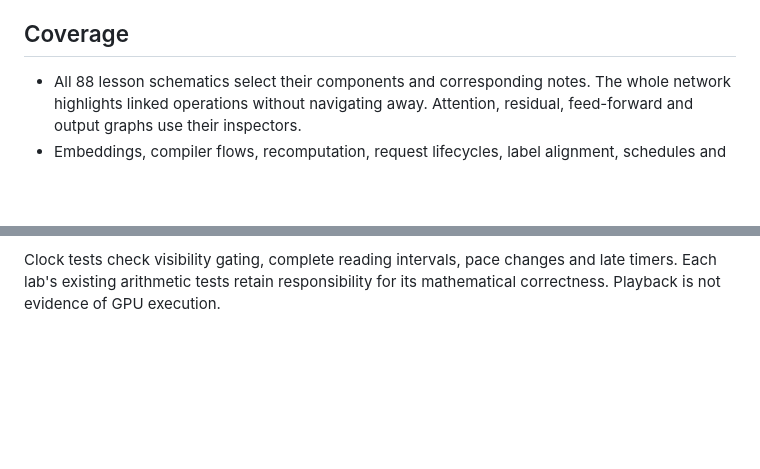
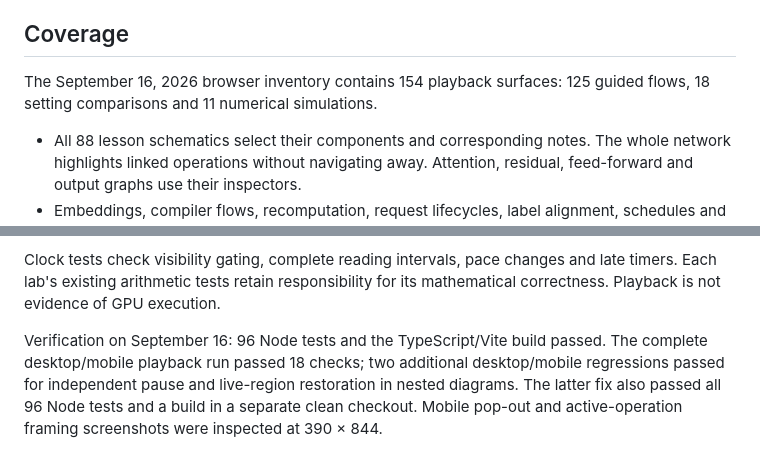
Before and after one commit to djsydney04/inference_and_training_systems, a Markdown page: docs/DIAGRAM_PLAYBACK.md, 2 parts joined by grey strips. Rendered like a GitHub page; blank space fills up the shorter version.

```diff
--- a/docs/DIAGRAM_PLAYBACK.md
+++ b/docs/DIAGRAM_PLAYBACK.md
@@ -17,6 +17,9 @@ all walkthroughs. Automatic updates mute the existing live regions; manual
 exploration restores their original announcement behavior.
 
 ## Coverage
+
+The September 16, 2026 browser inventory contains 154 playback surfaces:
+125 guided flows, 18 setting comparisons and 11 numerical simulations.
 
 - All 88 lesson schematics select their components and corresponding notes.
   The whole network highlights linked operations without navigating away.
@@ -66,3 +69,10 @@ a new lesson diagram lacks a walkthrough.
 Clock tests check visibility gating, complete reading intervals, pace changes
 and late timers. Each lab's existing arithmetic tests retain responsibility for
 its mathematical correctness. Playback is not evidence of GPU execution.
+
+Verification on September 16: 96 Node tests and the TypeScript/Vite build passed.
+The complete desktop/mobile playback run passed 18 checks; two additional
+desktop/mobile regressions passed for independent pause and live-region
+restoration in nested diagrams. The latter fix also passed all 96 Node tests
+and a build in a separate clean checkout. Mobile pop-out and active-operation
+framing screenshots were inspected at 390 × 844.
```
Also changed, not shown: VERIFICATION.md (+19 -0 lines), docs/AUTHORING.md (+9 -0 lines).
